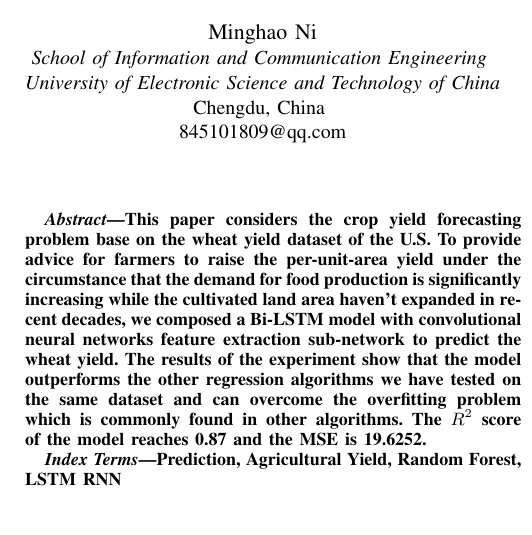
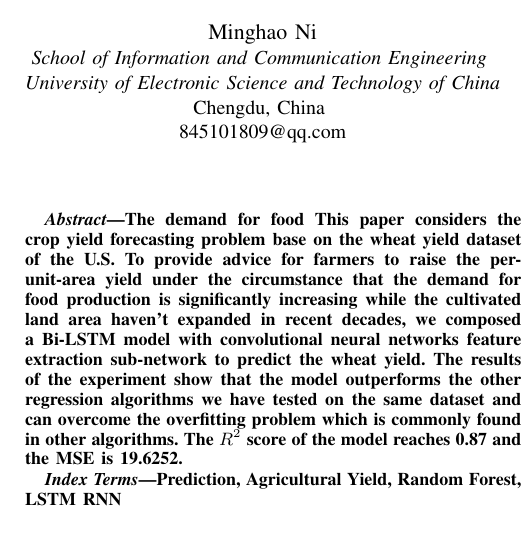
Before and after one commit to aoba98/bishe, a LaTeX paper (Latex/conference_101719.tex): part of one column of page 1 of 7, cut so that both start at the same text. Compiled offline with pdfLaTeX; a missing font is replaced by an installed copy or a similar font; a LaTeX package or settings file that is missing is left out.

Commit message:
paper update

```diff
--- a/Latex/conference_101719.tex
+++ b/Latex/conference_101719.tex
@@ -50,7 +50,7 @@ hanksliu@uestc.edu.cn}
 \maketitle
 
 \begin{abstract}
-  % This paper considers the crop yield forecasting problem base on the wheat yield dataset of the U.S. To provide advice for farmers to raise the per unit area yield under the circumstance that the demand for food production are significantly increasing while the cultivated land area not expanded in recent decades, we compose a Bi-LSTM model consists of 3 stacked Bi-LSTM layers to predict wheat yield and test common used regression algorithms on the same dataset which have been preprocessed including the processing of filling in the missing items, dropping abnormal data and feature selection. The result shows that the Bi-LSTM model's $R^2$ score is 0.85 which outperforms the other algorithms. This model can also avoid overfitting problem which is commonly found in other regression algorithms.
+  The demand for food
   This paper considers the crop yield forecasting problem base on the wheat yield dataset of the U.S. To provide advice for farmers to raise the per-unit-area yield under the circumstance that the demand for food production is significantly increasing while the cultivated land area haven't expanded in recent decades, we composed a Bi-LSTM model with convolutional neural networks feature extraction sub-network to predict the wheat yield. The results of the experiment show that the model outperforms the other regression algorithms we have tested on the same dataset and can overcome the overfitting problem which is commonly found in other algorithms. The $R^2$ score of the model reaches 0.87 and the MSE is 19.6252.
   % TODO: 最终的结果需要检查
 \end{abstract}
```
Also changed, not shown: Latex/conference_101719.pdf.
